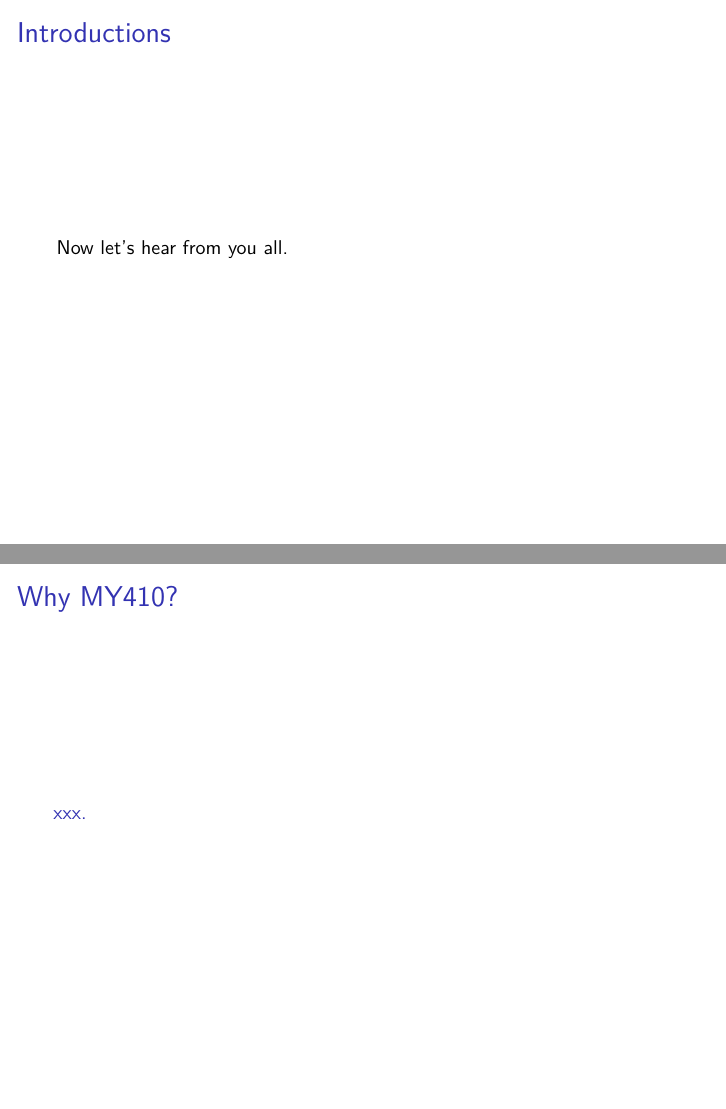
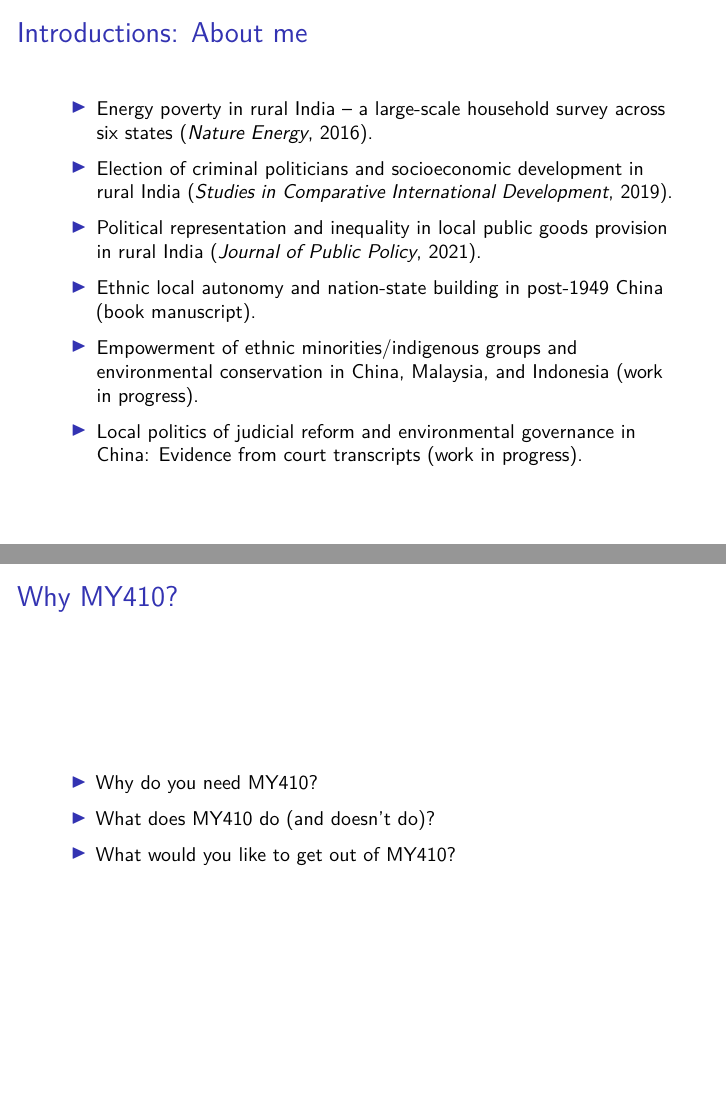
Before and after one commit to ccheng11/MY410, an R Markdown document (Week 2/Week 2 Puzzles.Rmd): pages 4 and 9 of 16 before the commit and pages 4 and 10 of 17 after it, joined at a grey line. Rendered offline with R 4.5, knitr and Pandoc, then LaTeX, with nearby package versions.

Commit message:
Update Week 2 Puzzles.Rmd

```diff
--- a/Week 2/Week 2 Puzzles.Rmd
+++ b/Week 2/Week 2 Puzzles.Rmd
@@ -39,6 +39,17 @@ fontsize: 10pt
   \end{itemize}
   \item Research interests: Political economy of development and institutions in multi-ethnic societies.
   \item Research methods: Computational, qualitative, and quantitative.
+\end{itemize}
+
+## Introductions: About me
+
+\begin{itemize}
+  \item Energy poverty in rural India -- a large-scale household survey across six states (\textit{Nature Energy}, 2016).
+  \item Election of criminal politicians and socioeconomic development in rural India (\textit{Studies in Comparative International Development}, 2019).
+  \item Political representation and inequality in local public goods provision in rural India (\textit{Journal of Public Policy}, 2021).
+  \item Ethnic local autonomy and nation-state building in post-1949 China (book manuscript).
+  \item Empowerment of ethnic minorities/indigenous groups and environmental conservation in China, Malaysia, and Indonesia (work in progress).
+  \item Local politics of judicial reform and environmental governance in China: Evidence from court transcripts (work in progress).
 \end{itemize}
 
 ## Introductions
@@ -93,7 +104,11 @@ Now let's hear from you all.
 
 ## Why MY410?
 
-xxx.
+\begin{itemize}
+  \item Why do you need MY410?
+  \item What does MY410 do (and doesn't do)?
+  \item What would you like to get out of MY410?
+\end{itemize}
 
 ## Intellectual puzzles: A typology (Mason, 2002)
 
```
